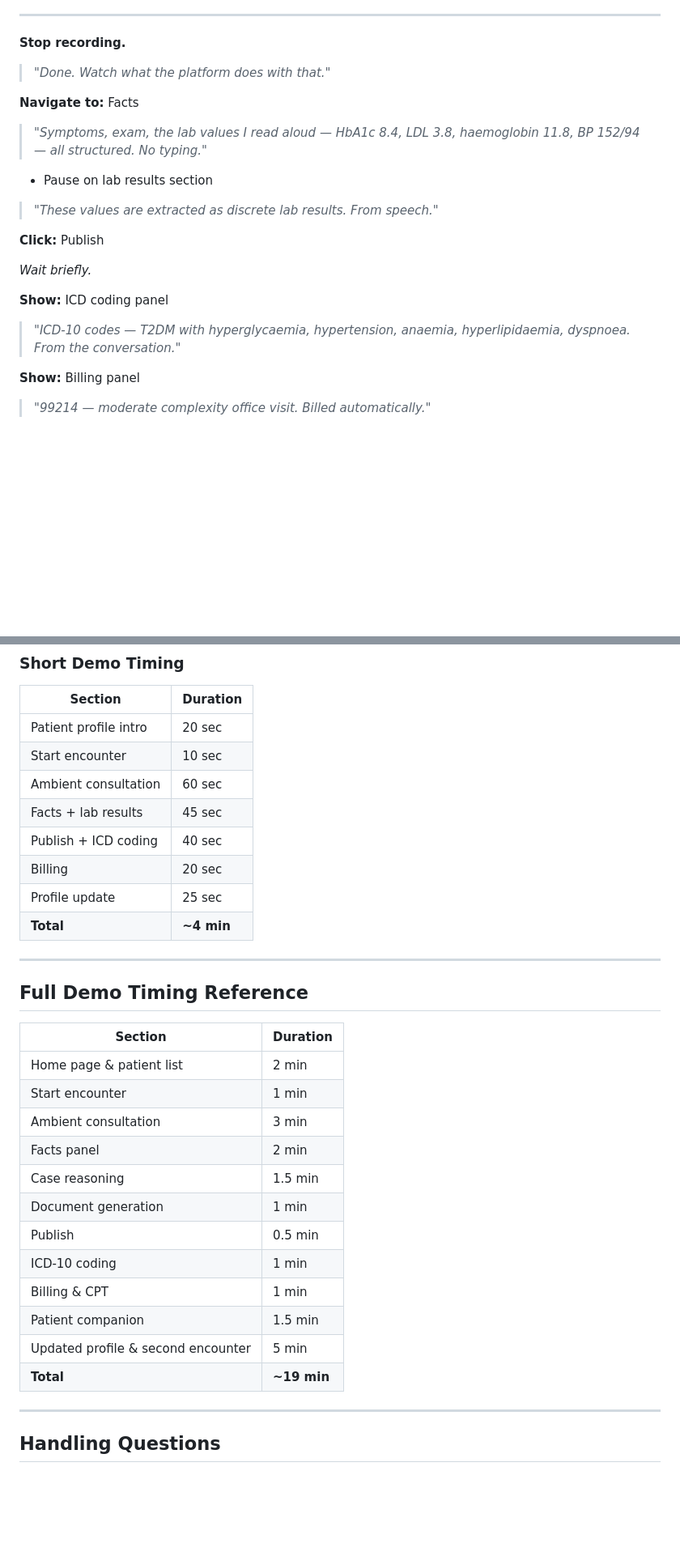
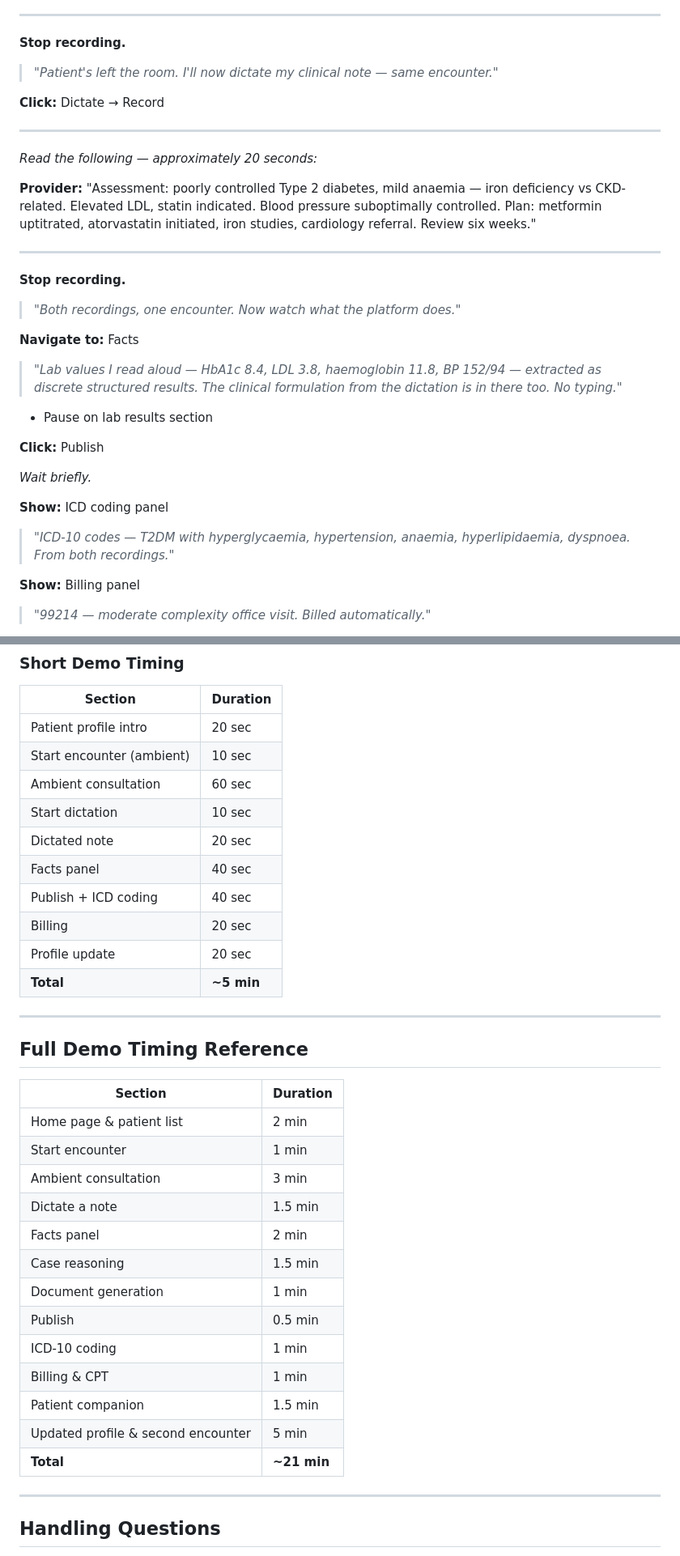
Before and after one commit to JamieWonderchild/nineteenth-hole, a Markdown page: docs/demo-script.md, 2 parts joined by grey strips. Shown at 81% size. Drawn GitHub-style; blank space fills up the shorter version.

```diff
--- a/docs/demo-script.md
+++ b/docs/demo-script.md
@@ -266,15 +289,27 @@ Navigate to his patient detail page before starting.
 
 **Stop recording.**
 
-> *"Done. Watch what the platform does with that."*
+> *"Patient's left the room. I'll now dictate my clinical note — same encounter."*
+
+**Click:** Dictate → Record
+
+---
+
+*Read the following — approximately 20 seconds:*
+
+**Provider:** "Assessment: poorly controlled Type 2 diabetes, mild anaemia — iron deficiency vs CKD-related. Elevated LDL, statin indicated. Blood pressure suboptimally controlled. Plan: metformin uptitrated, atorvastatin initiated, iron studies, cardiology referral. Review six weeks."
+
+---
+
+**Stop recording.**
+
+> *"Both recordings, one encounter. Now watch what the platform does."*
 
 **Navigate to:** Facts
 
-> *"Symptoms, exam, the lab values I read aloud — HbA1c 8.4, LDL 3.8, haemoglobin 11.8, BP 152/94 — all structured. No typing."*
+> *"Lab values I read aloud — HbA1c 8.4, LDL 3.8, haemoglobin 11.8, BP 152/94 — extracted as discrete structured results. The clinical formulation from the dictation is in there too. No typing."*
 
 - Pause on lab results section
-
-> *"These values are extracted as discrete lab results. From speech."*
 
 **Click:** Publish
 
@@ -282,7 +317,7 @@ Navigate to his patient detail page before starting.
 
 **Show:** ICD coding panel
 
-> *"ICD-10 codes — T2DM with hyperglycaemia, hypertension, anaemia, hyperlipidaemia, dyspnoea. From the conversation."*
+> *"ICD-10 codes — T2DM with hyperglycaemia, hypertension, anaemia, hyperlipidaemia, dyspnoea. From both recordings."*
 
 **Show:** Billing panel
 
@@ -303,13 +338,15 @@ Navigate to his patient detail page before starting.
 | Section | Duration |
 |---|---|
 | Patient profile intro | 20 sec |
-| Start encounter | 10 sec |
+| Start encounter (ambient) | 10 sec |
 | Ambient consultation | 60 sec |
-| Facts + lab results | 45 sec |
+| Start dictation | 10 sec |
+| Dictated note | 20 sec |
+| Facts panel | 40 sec |
 | Publish + ICD coding | 40 sec |
 | Billing | 20 sec |
-| Profile update | 25 sec |
-| **Total** | **~4 min** |
+| Profile update | 20 sec |
+| **Total** | **~5 min** |
 
 ---
 
@@ -320,6 +357,7 @@ Navigate to his patient detail page before starting.
 | Home page & patient list | 2 min |
 | Start encounter | 1 min |
 | Ambient consultation | 3 min |
+| Dictate a note | 1.5 min |
 | Facts panel | 2 min |
 | Case reasoning | 1.5 min |
 | Document generation | 1 min |
@@ -328,7 +366,7 @@ Navigate to his patient detail page before starting.
 | Billing & CPT | 1 min |
 | Patient companion | 1.5 min |
 | Updated profile & second encounter | 5 min |
-| **Total** | **~19 min** |
+| **Total** | **~21 min** |
 
 ---
 
```
Also changed, not shown: other parts of docs/demo-script.md (+44 -21 lines).
